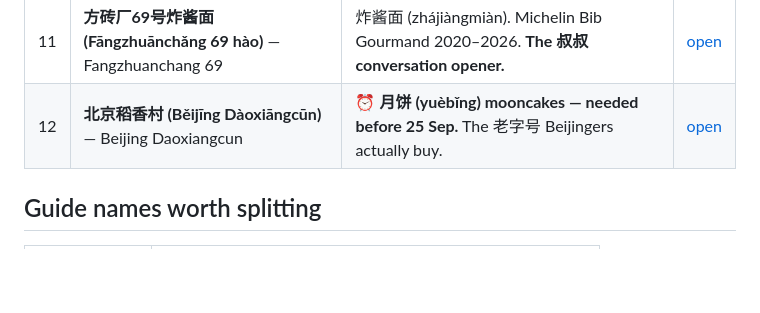
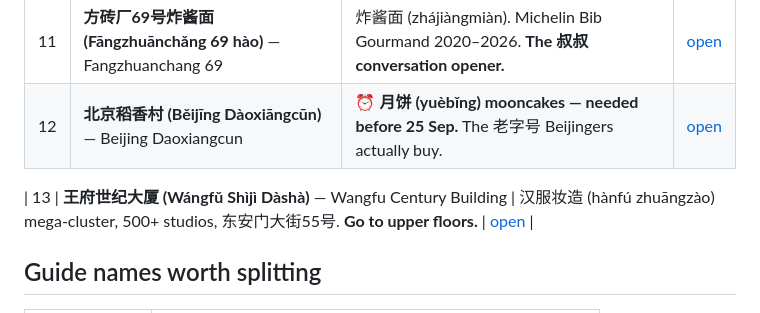
Before and after one commit to chocowizx/spectrum-extension, a Markdown page: references/apple-maps-pins.md, the part around the change. GitHub-like rendering; blank space fills up the shorter version.

```diff
--- a/references/apple-maps-pins.md
+++ b/references/apple-maps-pins.md
@@ -21,6 +21,8 @@ Then tap each link below → **Add to Guide**. Two minutes for all twelve.
 | 11 | **方砖厂69号炸酱面 (Fāngzhuānchǎng 69 hào)** — Fangzhuanchang 69 | 炸酱面 (zhájiàngmiàn). Michelin Bib Gourmand 2020–2026. **The 叔叔 conversation opener.** | [open](https://maps.apple.com/?q=%E6%96%B9%E7%A0%96%E5%8E%8269%E5%8F%B7%E7%82%B8%E9%85%B1%E9%9D%A2) |
 | 12 | **北京稻香村 (Běijīng Dàoxiāngcūn)** — Beijing Daoxiangcun | ⏰ **月饼 (yuèbǐng) mooncakes — needed before 25 Sep.** The 老字号 Beijingers actually buy. | [open](https://maps.apple.com/?q=%E5%8C%97%E4%BA%AC%E7%A8%BB%E9%A6%99%E6%9D%91) |
 
+| 13 | **王府世纪大厦 (Wángfǔ Shìjì Dàshà)** — Wangfu Century Building | 汉服妆造 (hànfú zhuāngzào) mega-cluster, 500+ studios, 东安门大街55号. **Go to upper floors.** | [open](https://maps.apple.com/?q=%E7%8E%8B%E5%BA%9C%E4%B8%96%E7%BA%AA%E5%A4%A7%E5%8E%A6) |
+
 ## Guide names worth splitting
 
 | Guide | Contents |
```
Also changed, not shown: references/hanfu-photoshoot.md (+36 -4 lines).
